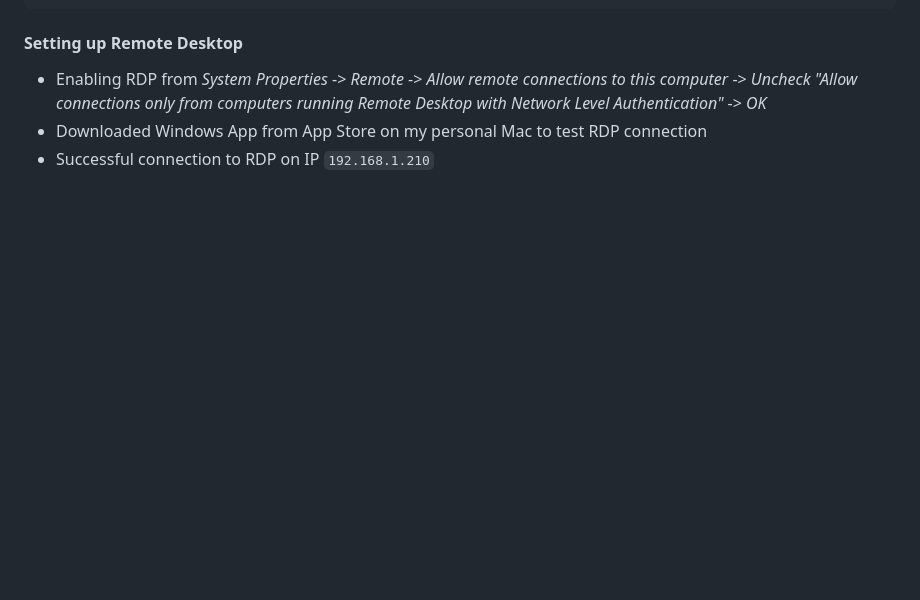
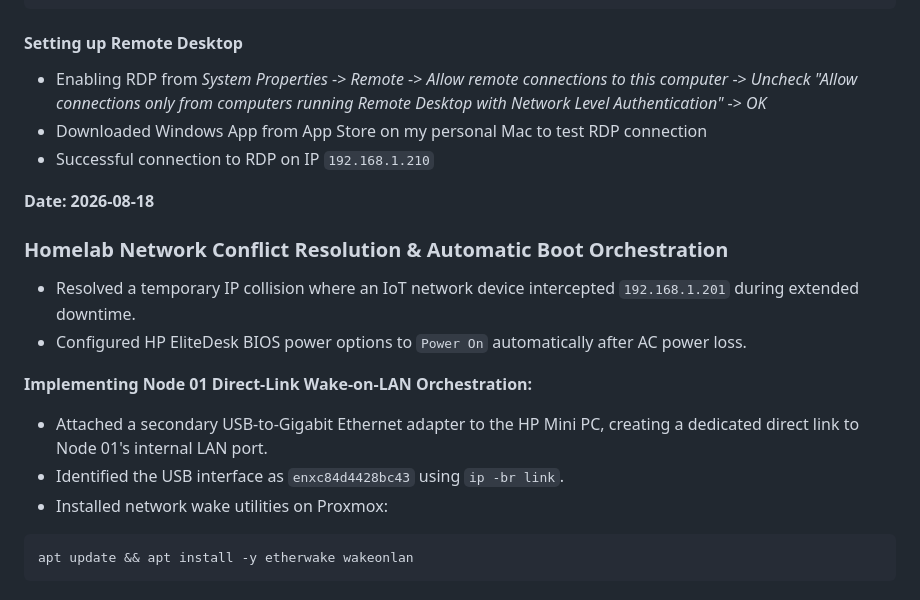
Before and after one commit to lukettoOoO/homelab, a Markdown page: Node-02/README.md, the part around the change. Rendered like a GitHub page; blank space fills up the shorter version.

````diff
--- a/Node-02/README.md
+++ b/Node-02/README.md
@@ -133,3 +133,18 @@ Default Gateway . . . . . . . . . : fe80::5ea6:e6ff:fee6:3d94%6
 - Enabling RDP from *System Properties* -> *Remote* -> *Allow remote connections to this computer* -> *Uncheck "Allow connections only from computers running Remote Desktop with Network Level Authentication"* -> *OK*
 - Downloaded Windows App from App Store on my personal Mac to test RDP connection
 - Successful connection to RDP on IP `192.168.1.210`
+
+**Date: 2026-08-18**
+
+### Homelab Network Conflict Resolution & Automatic Boot Orchestration
+
+- Resolved a temporary IP collision where an IoT network device intercepted `192.168.1.201` during extended downtime.
+- Configured HP EliteDesk BIOS power options to `Power On` automatically after AC power loss.
+
+**Implementing Node 01 Direct-Link Wake-on-LAN Orchestration:**
+- Attached a secondary USB-to-Gigabit Ethernet adapter to the HP Mini PC, creating a dedicated direct link to Node 01's internal LAN port.
+- Identified the USB interface as `enxc84d4428bc43` using `ip -br link`.
+- Installed network wake utilities on Proxmox:
+```bash
+apt update && apt install -y etherwake wakeonlan
+```
````
Also changed, not shown: Node-01/README.md (+17 -0 lines), 1 other file.
